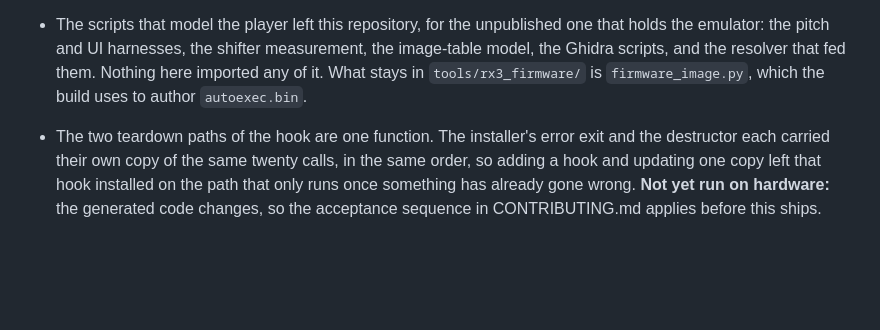
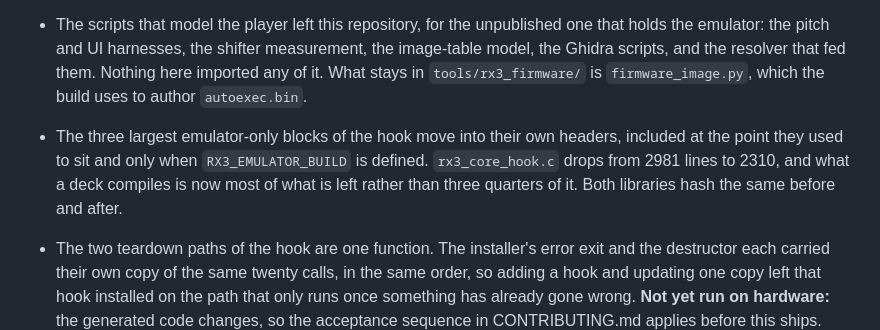
Before and after one commit to Tratosca/rx3-toolkit, a Markdown page: CHANGELOG.md, the part around the change. Drawn GitHub-style; blank space fills up the shorter version.

Commit message:
docs(changelog): record the emulator split

```diff
--- a/CHANGELOG.md
+++ b/CHANGELOG.md
@@ -28,6 +28,8 @@
 - The update-container codec is gone from `tools/rx3_firmware/`, along with its description in the documentation. The toolkit authors `autoexec.bin` and nothing else, which is what the build engine has always used; a test asserts the removed symbols stay removed, and another fails the build if the container format is described in prose again.
 
 - The scripts that model the player left this repository, for the unpublished one that holds the emulator: the pitch and UI harnesses, the shifter measurement, the image-table model, the Ghidra scripts, and the resolver that fed them. Nothing here imported any of it. What stays in `tools/rx3_firmware/` is `firmware_image.py`, which the build uses to author `autoexec.bin`.
+
+- The three largest emulator-only blocks of the hook move into their own headers, included at the point they used to sit and only when `RX3_EMULATOR_BUILD` is defined. `rx3_core_hook.c` drops from 2981 lines to 2310, and what a deck compiles is now most of what is left rather than three quarters of it. Both libraries hash the same before and after.
 
 - The two teardown paths of the hook are one function. The installer's error exit and the destructor each carried their own copy of the same twenty calls, in the same order, so adding a hook and updating one copy left that hook installed on the path that only runs once something has already gone wrong. **Not yet run on hardware:** the generated code changes, so the acceptance sequence in CONTRIBUTING.md applies before this ships.
 
```
